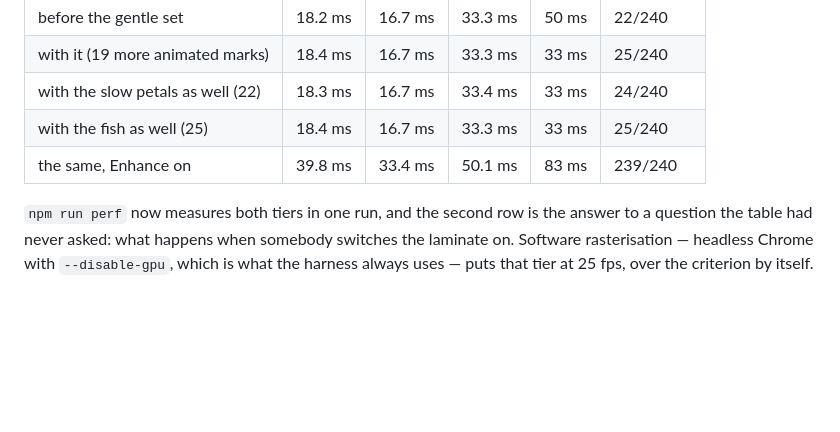
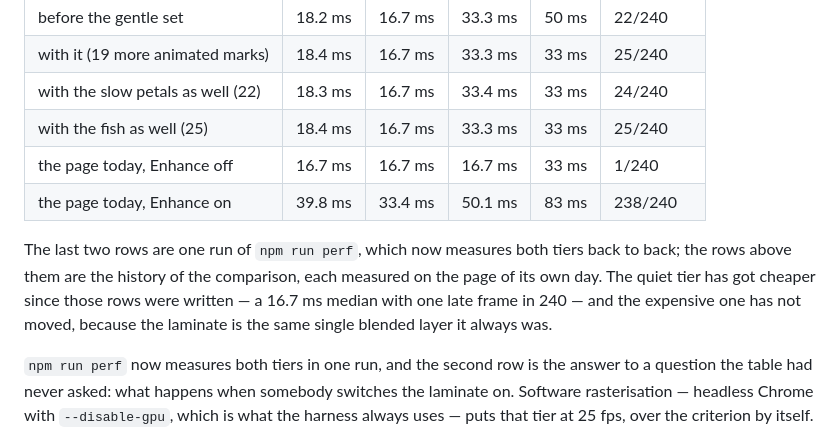
Before and after one commit to lipstick-turtleback/fuji-postcard, a Markdown page: docs/motion.md, the part around the change. GitHub-like rendering; blank space fills up the shorter version.

Commit message:
The budget table now has both tiers, from one run
The rows in docs/motion.md were all measured with Enhance off, because that is
the mode that ships and the mode the criterion was written against. perf.mjs
now samples both tiers in one run, and the table carries the pair: the quiet
tier at a 16.7 ms median with one late frame in 240, the laminate at 33.4 ms
with 238. Two runs agreed to within 0.2 ms.

The older rows stay, and say what they are — the history of the comparison,
each measured on the page of its own day — rather than pretending to describe
the page as it is now, which is 1.7 ms a frame cheaper in the mode the table
was written about.

```diff
--- a/docs/motion.md
+++ b/docs/motion.md
@@ -144,7 +144,15 @@ Enhance off, 1440 × 1150, measured by `npm run perf`:
 | with it (19 more animated marks)  | 18.4 ms | 16.7 ms | 33.3 ms | 33 ms | 25/240      |
 | with the slow petals as well (22) | 18.3 ms | 16.7 ms | 33.4 ms | 33 ms | 24/240      |
 | with the fish as well (25)        | 18.4 ms | 16.7 ms | 33.3 ms | 33 ms | 25/240      |
-| the same, Enhance on              | 39.8 ms | 33.4 ms | 50.1 ms | 83 ms | 239/240     |
+| the page today, Enhance off       | 16.7 ms | 16.7 ms | 16.7 ms | 33 ms | 1/240       |
+| the page today, Enhance on        | 39.8 ms | 33.4 ms | 50.1 ms | 83 ms | 238/240     |
+
+The last two rows are one run of `npm run perf`, which now measures both tiers
+back to back; the rows above them are the history of the comparison, each
+measured on the page of its own day. The quiet tier has got cheaper since
+those rows were written — a 16.7 ms median with one late frame in 240 — and
+the expensive one has not moved, because the laminate is the same single
+blended layer it always was.
 
 `npm run perf` now measures both tiers in one run, and the second row is the
 answer to a question the table had never asked: what happens when somebody
```
